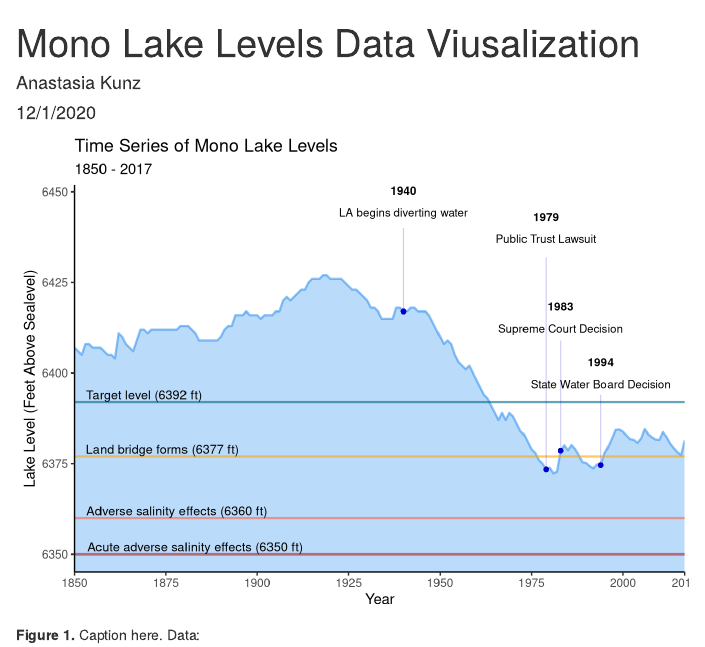
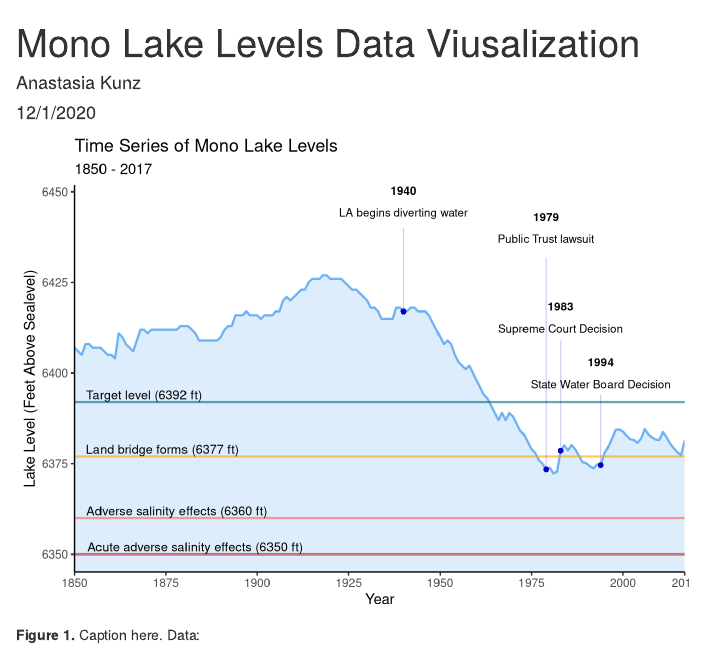
Before and after one commit to anakunz/assignment6_anastasia_kunz, an R Markdown document (src/a6_task4_anastasia_kunz.Rmd): the page in a window 1100 px wide, from its top. Rendered offline with R 4.5, knitr and Pandoc, with nearby package versions; column names are cleaned by a stand-in for the janitor package.

````diff
--- a/src/a6_task4_anastasia_kunz.Rmd
+++ b/src/a6_task4_anastasia_kunz.Rmd
@@ -32,11 +32,11 @@
 ```{r}
 # Data Vis here
 ggplot(mono_levels, aes(x = year, y = level))+
-  geom_line(size = .8, color = "dodgerblue2", alpha = .5)+
+  geom_line(size = .8, color = "dodgerblue2", alpha = .6)+
    geom_ribbon(aes(ymin = -Inf,
                   ymax = level),
               fill = "dodgerblue2",
-              alpha = .3) +
+              alpha = .15) +
   theme_bw()+
   labs(
     x = "Year",
@@ -69,7 +69,7 @@
   annotate("segment", x = 1940, xend = 1940, y = 6417, yend = 6440, colour = "mediumblue", size=.4, alpha = .2)+
 
   annotate(geom = "text", x = 1979, y = 6440, size = 3,
-             label = 'atop(bold("1979"),"Public Trust Lawsuit")', parse = TRUE)+
+             label = 'atop(bold("1979"),"Public Trust lawsuit")', parse = TRUE)+
   annotate(geom = "point", x = 1979, y = 6373.4, size = 1.7, shape = 16, color = "mediumblue")+
     annotate("segment", x = 1979, xend = 1979, y = 6373, yend = 6432, colour = "mediumblue", size=.4, alpha = .2)+
 
````
